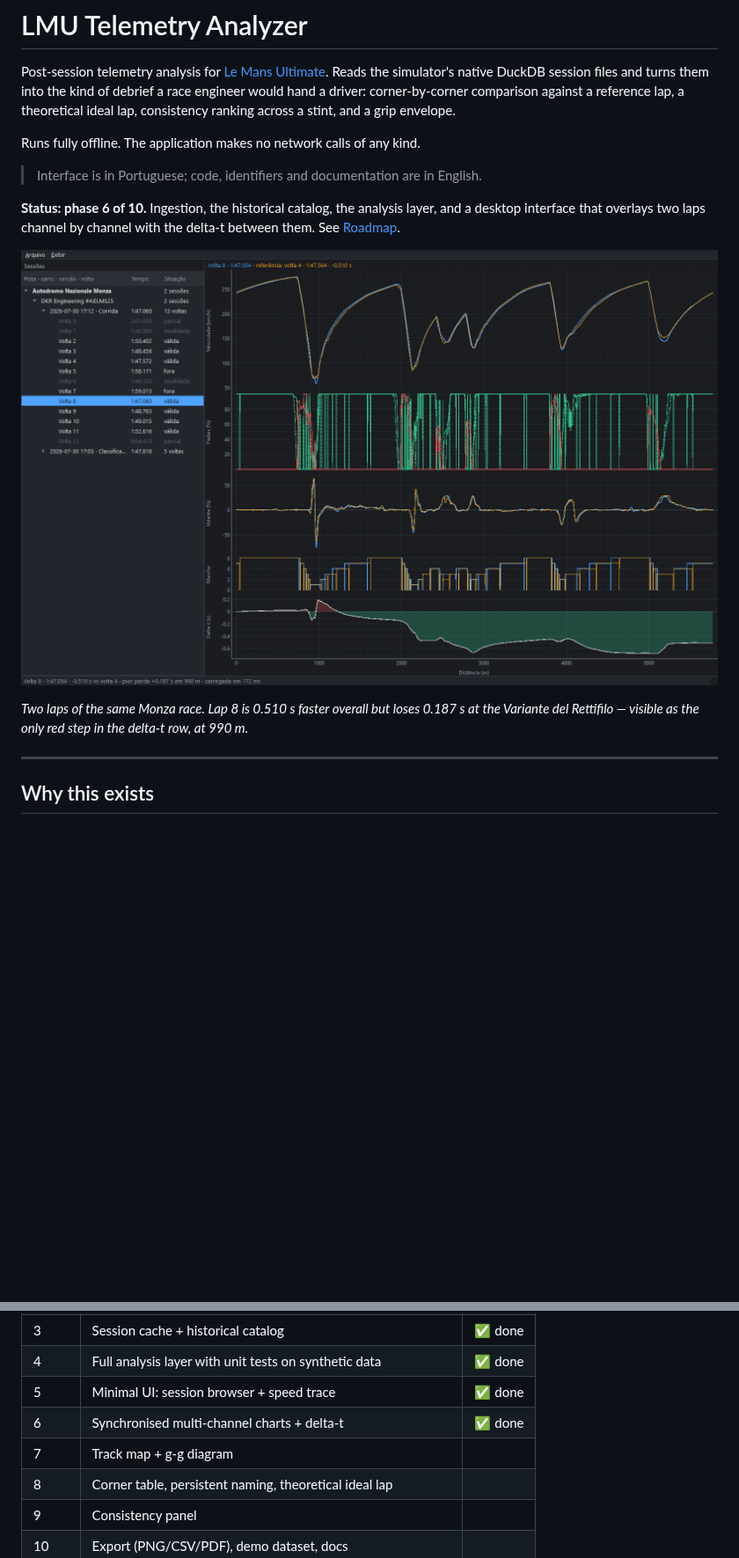
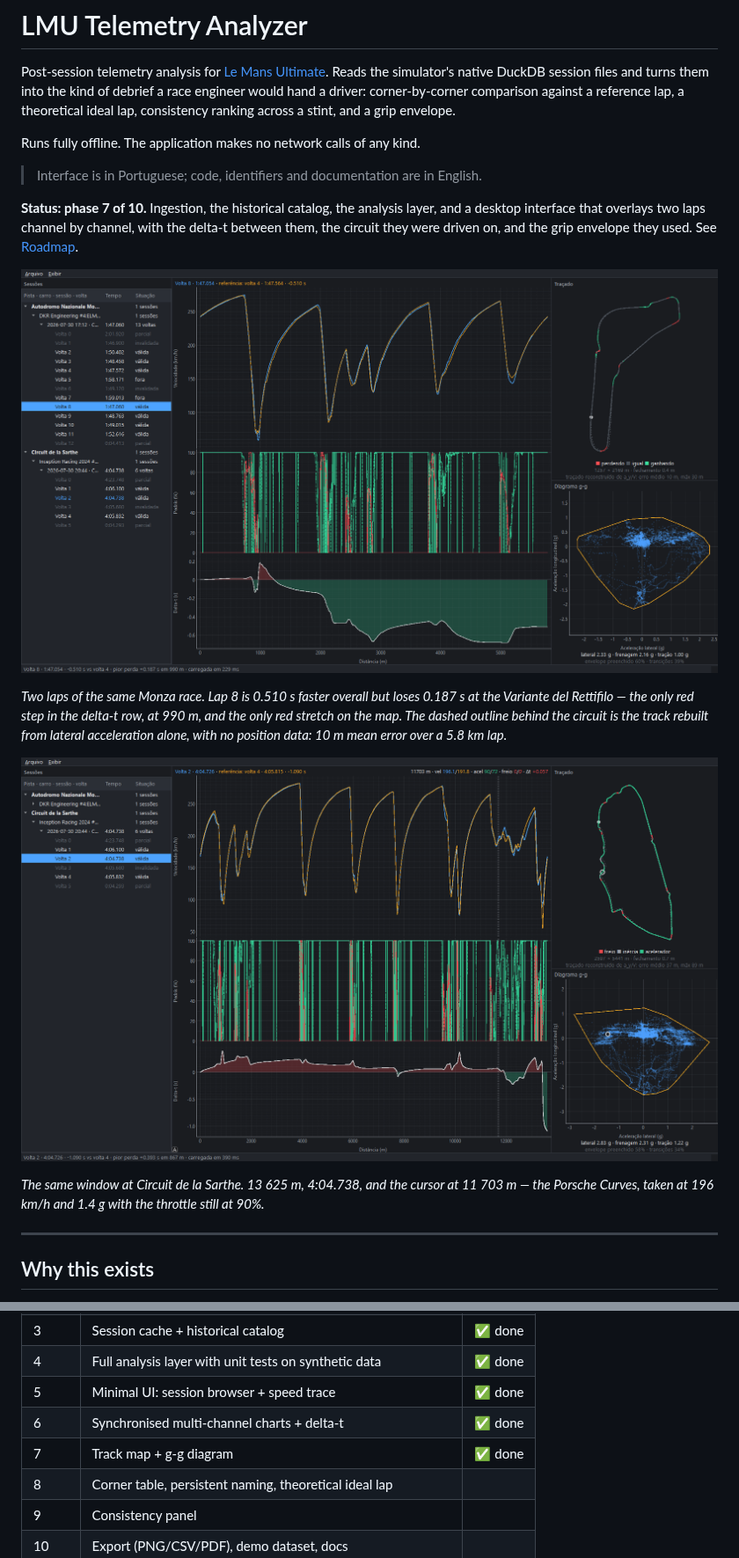
Before and after one commit to PiccininLucas/TelemetryApp, a Markdown page: README.md, 2 parts joined by grey strips. Shown at 88% size. Rendered like a GitHub page; pictures changed too: docs/screenshots/le-mans.png (added), docs/screenshots/main-window.png; blank space fills up the shorter version.

```diff
--- a/README.md
+++ b/README.md
@@ -10,15 +10,24 @@ Runs fully offline. The application makes no network calls of any kind.
 
 > Interface is in Portuguese; code, identifiers and documentation are in English.
 
-**Status: phase 6 of 10.** Ingestion, the historical catalog, the analysis layer,
-and a desktop interface that overlays two laps channel by channel with the
-delta-t between them. See [Roadmap](#roadmap).
+**Status: phase 7 of 10.** Ingestion, the historical catalog, the analysis layer,
+and a desktop interface that overlays two laps channel by channel, with the
+delta-t between them, the circuit they were driven on, and the grip envelope
+they used. See [Roadmap](#roadmap).
 
 ![Main window](docs/screenshots/main-window.png)
 
 *Two laps of the same Monza race. Lap 8 is 0.510 s faster overall but loses
-0.187 s at the Variante del Rettifilo — visible as the only red step in the
-delta-t row, at 990 m.*
+0.187 s at the Variante del Rettifilo — the only red step in the delta-t row,
+at 990 m, and the only red stretch on the map. The dashed outline behind the
+circuit is the track rebuilt from lateral acceleration alone, with no position
+data: 10 m mean error over a 5.8 km lap.*
+
+![Le Mans](docs/screenshots/le-mans.png)
+
+*The same window at Circuit de la Sarthe. 13 625 m, 4:04.738, and the cursor at
+11 703 m — the Porsche Curves, taken at 196 km/h and 1.4 g with the throttle
+still at 90%.*
 
 ---
 
@@ -481,7 +538,7 @@ strips those fields and writes a new file rather than modifying the original.
 | 4 | Full analysis layer with unit tests on synthetic data | ✅ done |
 | 5 | Minimal UI: session browser + speed trace | ✅ done |
 | 6 | Synchronised multi-channel charts + delta-t | ✅ done |
-| 7 | Track map + g-g diagram | |
+| 7 | Track map + g-g diagram | ✅ done |
 | 8 | Corner table, persistent naming, theoretical ideal lap | |
 | 9 | Consistency panel | |
 | 10 | Export (PNG/CSV/PDF), demo dataset, docs | |
```
Also changed, not shown: other parts of README.md (+48 -0 lines), 11 other files.
